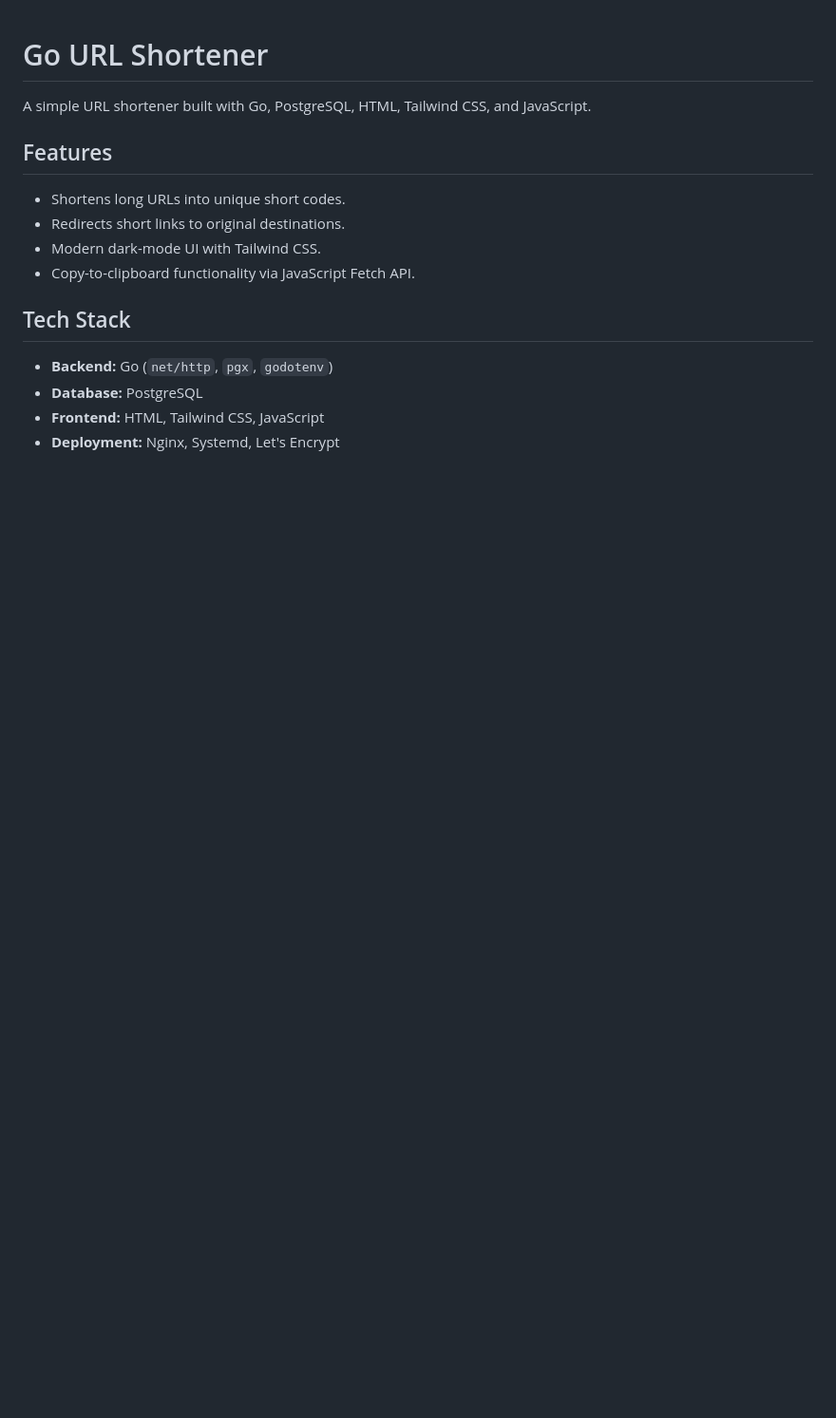
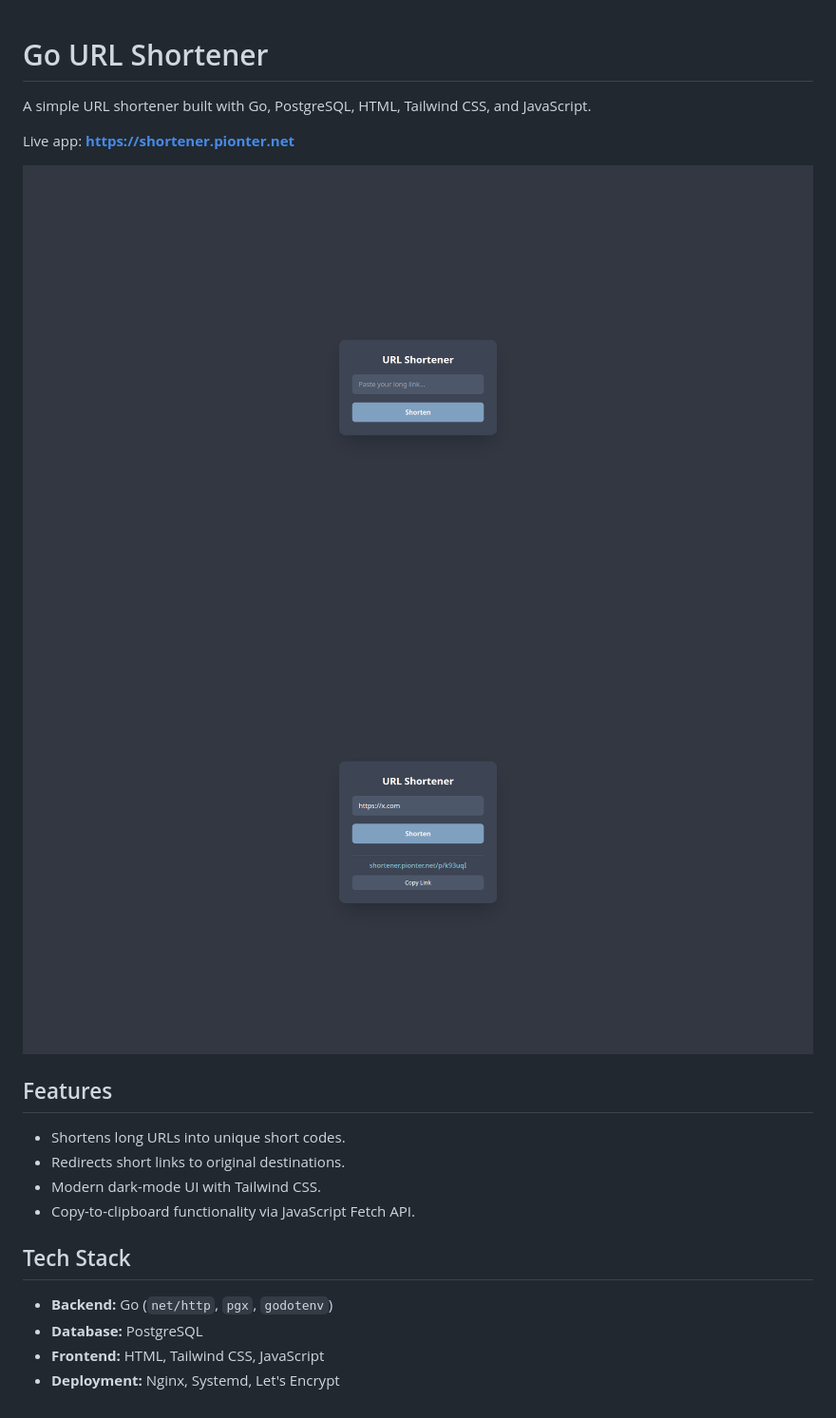
Before and after one commit to yigitarac/go-url-shortener, a Markdown page: README.md, the part around the change. Shown: that part at 95% size. Rendered like a GitHub page; pictures changed too: imgs/main.png (added), imgs/shorten.png (added); blank space fills up the shorter version.

Commit message:
resimler eklendi

```diff
--- a/README.md
+++ b/README.md
@@ -1,6 +1,11 @@
 # Go URL Shortener
 
 A simple URL shortener built with Go, PostgreSQL, HTML, Tailwind CSS, and JavaScript.
+
+Live app: **https://shortener.pionter.net**
+
+![Main View](imgs/main.png)
+![Shorten View](imgs/shorten.png)
 
 ## Features
 
```
